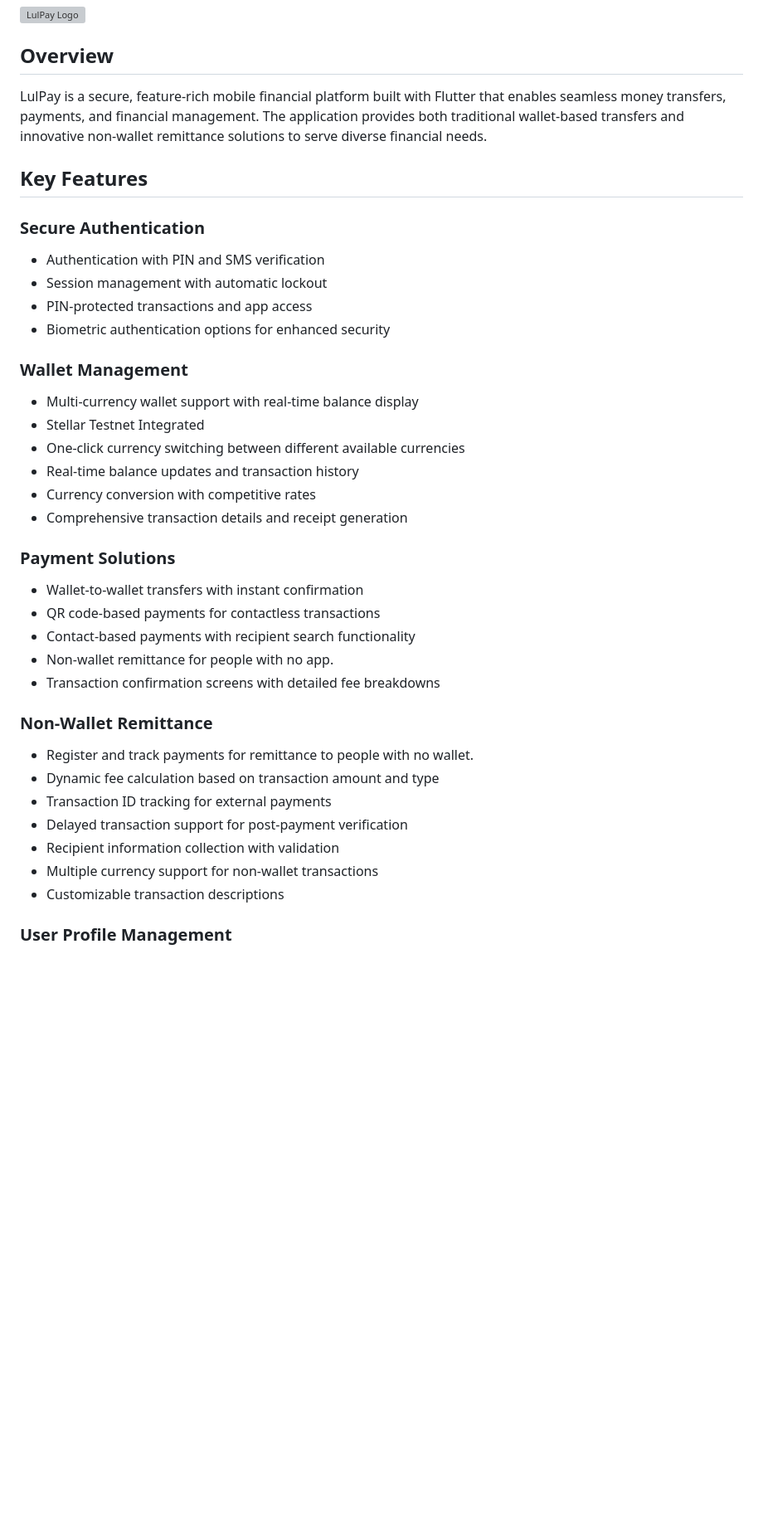
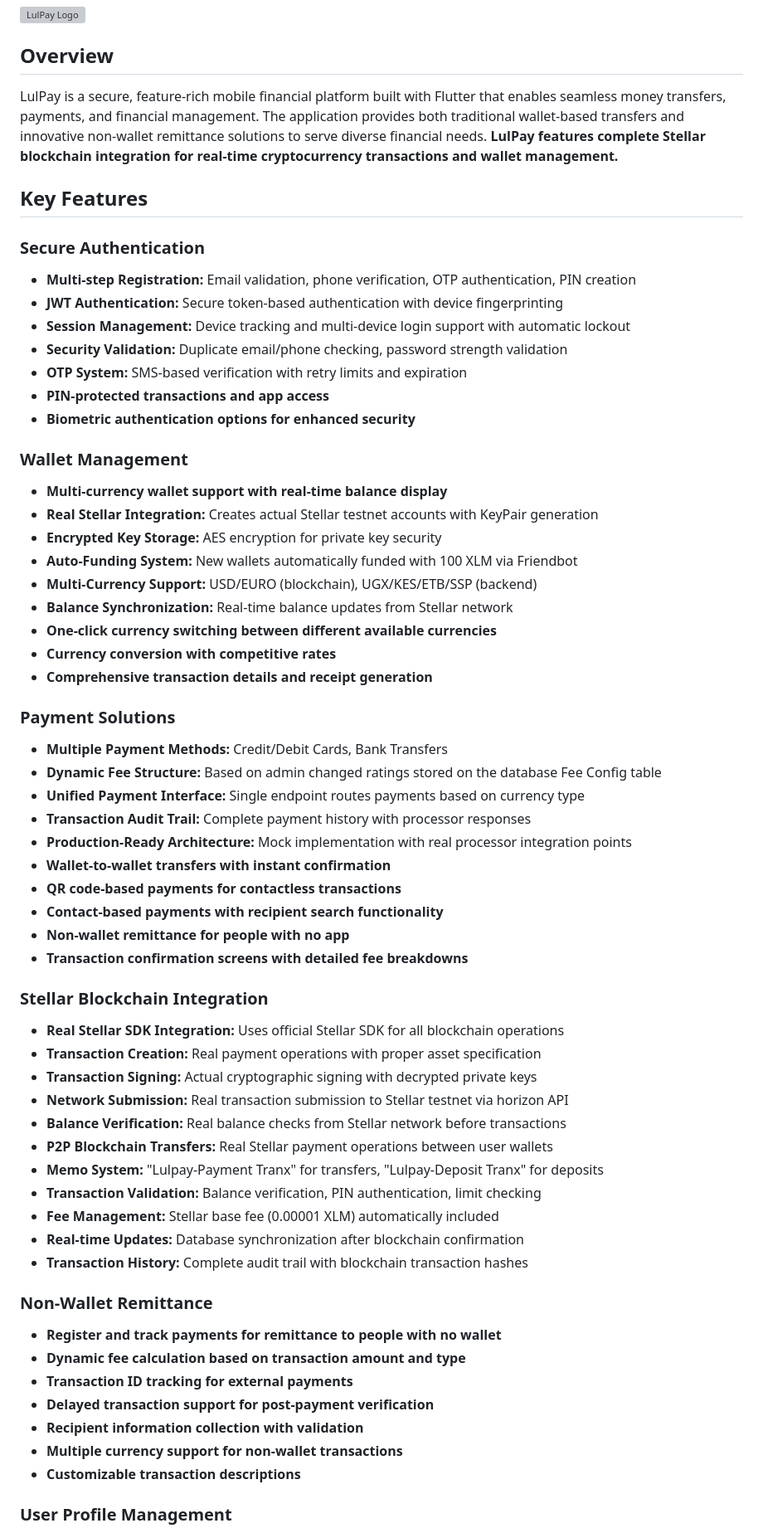
Before and after one commit to Zerie5/front-end-flutter-dart, a Markdown page: README.md, the part around one of its changes. Shown at 83% size. Drawn GitHub-style; blank space fills up the shorter version; grey boxes are pictures that could not be loaded.

```diff
--- a/README.md
+++ b/README.md
@@ -6,38 +6,62 @@
 
 ## Overview
 
-LulPay is a secure, feature-rich mobile financial platform built with Flutter that enables seamless money transfers, payments, and financial management. The application provides both traditional wallet-based transfers and innovative non-wallet remittance solutions to serve diverse financial needs.
+LulPay is a secure, feature-rich mobile financial platform built with Flutter that enables seamless money transfers, payments, and financial management. The application provides both traditional wallet-based transfers and innovative non-wallet remittance solutions to serve diverse financial needs. **LulPay features complete Stellar blockchain integration for real-time cryptocurrency transactions and wallet management.**
 
 ## Key Features
 
 ### Secure Authentication
-- Authentication with PIN and SMS verification
-- Session management with automatic lockout
-- PIN-protected transactions and app access
-- Biometric authentication options for enhanced security
+- **Multi-step Registration:** Email validation, phone verification, OTP authentication, PIN creation
+- **JWT Authentication:** Secure token-based authentication with device fingerprinting
+- **Session Management:** Device tracking and multi-device login support with automatic lockout
+- **Security Validation:** Duplicate email/phone checking, password strength validation
+- **OTP System:** SMS-based verification with retry limits and expiration
+- **PIN-protected transactions and app access**
+- **Biometric authentication options for enhanced security**
 
 ### Wallet Management
-- Multi-currency wallet support with real-time balance display
-- Stellar Testnet Integrated
-- One-click currency switching between different available currencies
-- Real-time balance updates and transaction history
-- Currency conversion with competitive rates
-- Comprehensive transaction details and receipt generation
+- **Multi-currency wallet support with real-time balance display**
+- **Real Stellar Integration:** Creates actual Stellar testnet accounts with KeyPair generation
+- **Encrypted Key Storage:** AES encryption for private key security
+- **Auto-Funding System:** New wallets automatically funded with 100 XLM via Friendbot
+- **Multi-Currency Support:** USD/EURO (blockchain), UGX/KES/ETB/SSP (backend)
+- **Balance Synchronization:** Real-time balance updates from Stellar network
+- **One-click currency switching between different available currencies**
+- **Currency conversion with competitive rates**
+- **Comprehensive transaction details and receipt generation**
 
 ### Payment Solutions
-- Wallet-to-wallet transfers with instant confirmation
-- QR code-based payments for contactless transactions
-- Contact-based payments with recipient search functionality
-- Non-wallet remittance for people with no app.
-- Transaction confirmation screens with detailed fee breakdowns
+- **Multiple Payment Methods:** Credit/Debit Cards, Bank Transfers
+- **Dynamic Fee Structure:** Based on admin changed ratings stored on the database Fee Config table
+- **Unified Payment Interface:** Single endpoint routes payments based on currency type
+- **Transaction Audit Trail:** Complete payment history with processor responses
+- **Production-Ready Architecture:** Mock implementation with real processor integration points
+- **Wallet-to-wallet transfers with instant confirmation**
+- **QR code-based payments for contactless transactions**
+- **Contact-based payments with recipient search functionality**
+- **Non-wallet remittance for people with no app**
+- **Transaction confirmation screens with detailed fee breakdowns**
+
+### Stellar Blockchain Integration
+- **Real Stellar SDK Integration:** Uses official Stellar SDK for all blockchain operations
+- **Transaction Creation:** Real payment operations with proper asset specification
+- **Transaction Signing:** Actual cryptographic signing with decrypted private keys
+- **Network Submission:** Real transaction submission to Stellar testnet via horizon API
+- **Balance Verification:** Real balance checks from Stellar network before transactions
+- **P2P Blockchain Transfers:** Real Stellar payment operations between user wallets
+- **Memo System:** "Lulpay-Payment Tranx" for transfers, "Lulpay-Deposit Tranx" for deposits
+- **Transaction Validation:** Balance verification, PIN authentication, limit checking
+- **Fee Management:** Stellar base fee (0.00001 XLM) automatically included
+- **Real-time Updates:** Database synchronization after blockchain confirmation
+- **Transaction History:** Complete audit trail with blockchain transaction hashes
 
 ### Non-Wallet Remittance
-- Register and track payments for remittance to people with no wallet.
-- Dynamic fee calculation based on transaction amount and type
-- Transaction ID tracking for external payments
-- Delayed transaction support for post-payment verification
-- Recipient information collection with validation
-- Multiple currency support for non-wallet transactions
-- Customizable transaction descriptions
+- **Register and track payments for remittance to people with no wallet**
+- **Dynamic fee calculation based on transaction amount and type**
+- **Transaction ID tracking for external payments**
+- **Delayed transaction support for post-payment verification**
+- **Recipient information collection with validation**
+- **Multiple currency support for non-wallet transactions**
+- **Customizable transaction descriptions**
 
 ### User Profile Management
```
Also changed, not shown: other parts of README.md (+119 -61 lines).
